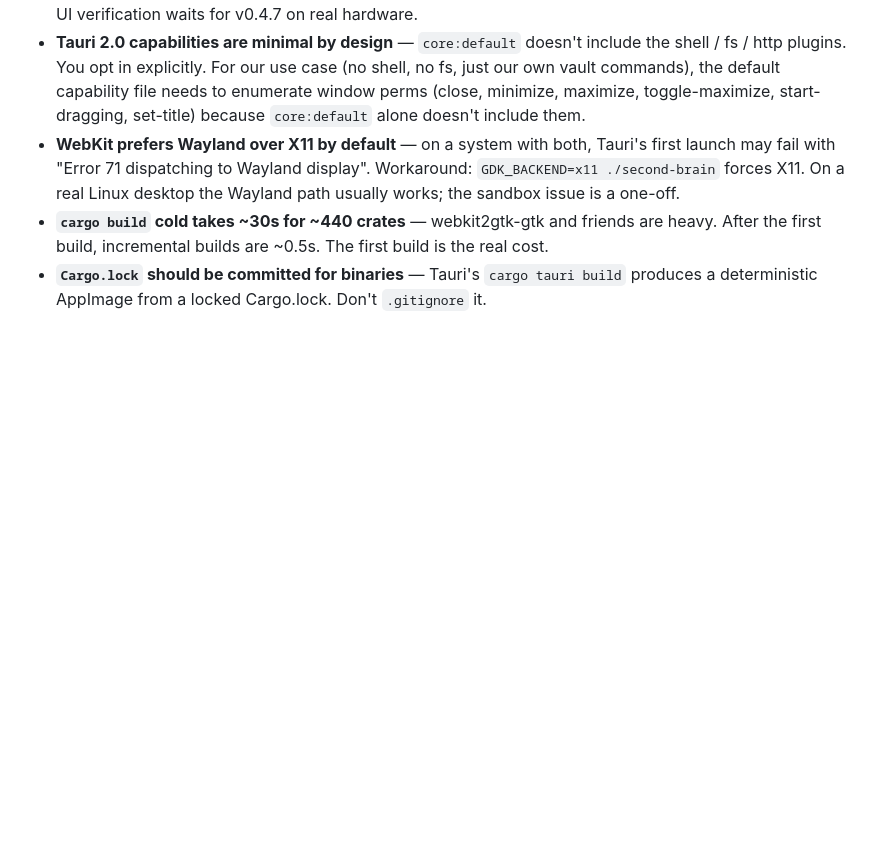
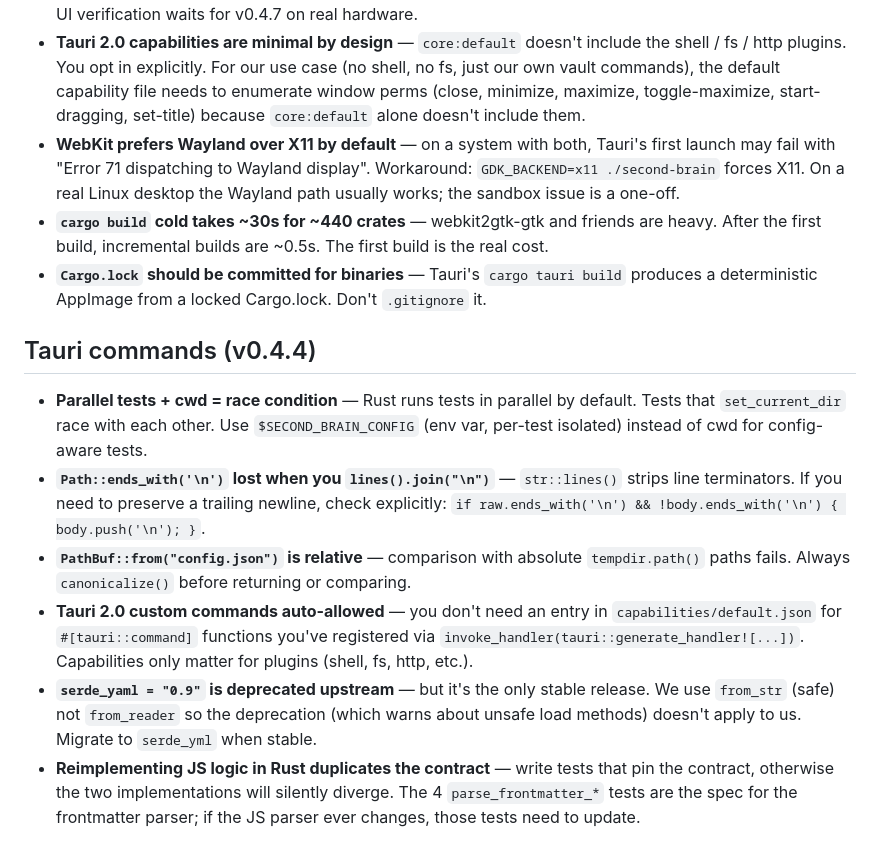
Before and after one commit to lora-sys/second-brain, a Markdown page: memory/lessons.md, the part around the change. Rendered like a GitHub page; blank space fills up the shorter version.

Commit message:
docs: memory updates for v0.4.4

```diff
--- a/memory/lessons.md
+++ b/memory/lessons.md
@@ -48,3 +48,12 @@
 - **WebKit prefers Wayland over X11 by default** — on a system with both, Tauri's first launch may fail with "Error 71 dispatching to Wayland display". Workaround: `GDK_BACKEND=x11 ./second-brain` forces X11. On a real Linux desktop the Wayland path usually works; the sandbox issue is a one-off.
 - **`cargo build` cold takes ~30s for ~440 crates** — webkit2gtk-gtk and friends are heavy. After the first build, incremental builds are ~0.5s. The first build is the real cost.
 - **`Cargo.lock` should be committed for binaries** — Tauri's `cargo tauri build` produces a deterministic AppImage from a locked Cargo.lock. Don't `.gitignore` it.
+
+## Tauri commands (v0.4.4)
+
+- **Parallel tests + cwd = race condition** — Rust runs tests in parallel by default. Tests that `set_current_dir` race with each other. Use `$SECOND_BRAIN_CONFIG` (env var, per-test isolated) instead of cwd for config-aware tests.
+- **`Path::ends_with('\n')` lost when you `lines().join("\n")`** — `str::lines()` strips line terminators. If you need to preserve a trailing newline, check explicitly: `if raw.ends_with('\n') && !body.ends_with('\n') { body.push('\n'); }`.
+- **`PathBuf::from("config.json")` is relative** — comparison with absolute `tempdir.path()` paths fails. Always `canonicalize()` before returning or comparing.
+- **Tauri 2.0 custom commands auto-allowed** — you don't need an entry in `capabilities/default.json` for `#[tauri::command]` functions you've registered via `invoke_handler(tauri::generate_handler![...])`. Capabilities only matter for plugins (shell, fs, http, etc.).
+- **`serde_yaml = "0.9"` is deprecated upstream** — but it's the only stable release. We use `from_str` (safe) not `from_reader` so the deprecation (which warns about unsafe load methods) doesn't apply to us. Migrate to `serde_yml` when stable.
+- **Reimplementing JS logic in Rust duplicates the contract** — write tests that pin the contract, otherwise the two implementations will silently diverge. The 4 `parse_frontmatter_*` tests are the spec for the frontmatter parser; if the JS parser ever changes, those tests need to update.
```
Also changed, not shown: memory/decisions.md (+9 -0 lines).
